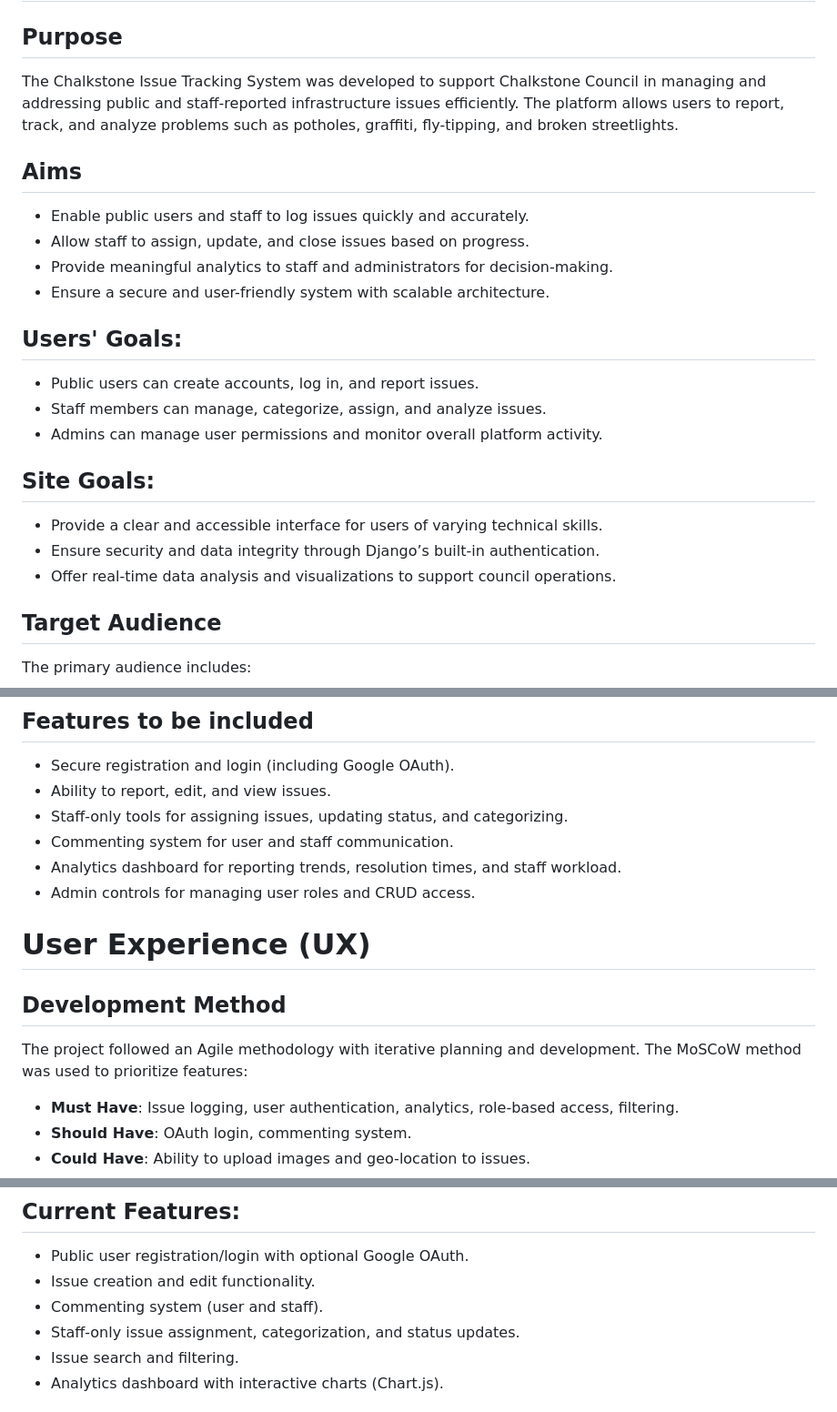
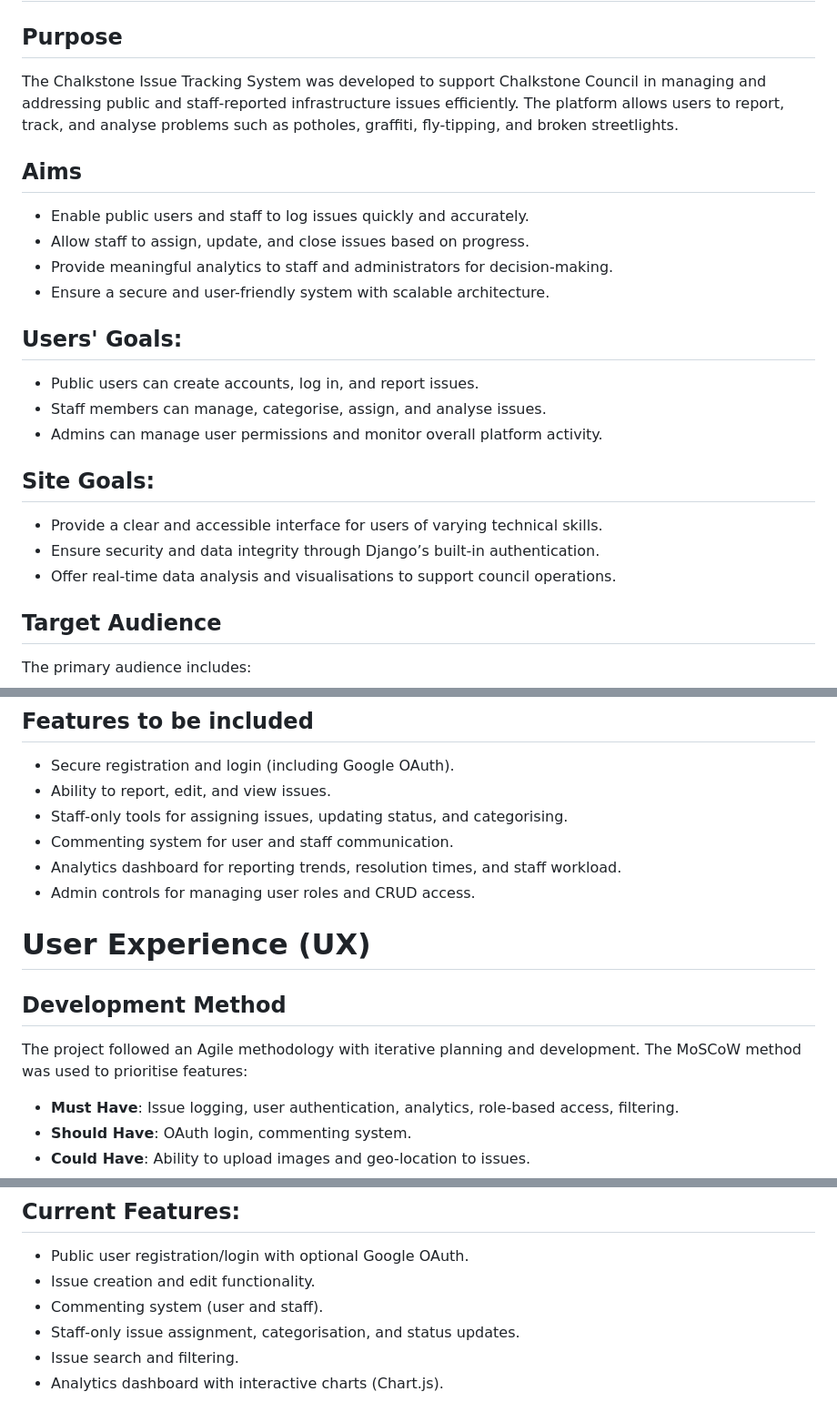
Before and after one commit to ECM3432/Chalkstone-Council, a Markdown page: README.md, 3 parts joined by grey strips. Shown at 91% size. Drawn GitHub-style.

Commit message:
Grammer fixes

```diff
--- a/README.md
+++ b/README.md
@@ -1,7 +1,7 @@
 # Chalkstone Issue Tracking System
 
 ## Purpose
-The Chalkstone Issue Tracking System was developed to support Chalkstone Council in managing and addressing public and staff-reported infrastructure issues efficiently. The platform allows users to report, track, and analyze problems such as potholes, graffiti, fly-tipping, and broken streetlights.
+The Chalkstone Issue Tracking System was developed to support Chalkstone Council in managing and addressing public and staff-reported infrastructure issues efficiently. The platform allows users to report, track, and analyse problems such as potholes, graffiti, fly-tipping, and broken streetlights.
 
 ## Aims
 - Enable public users and staff to log issues quickly and accurately.
@@ -11,13 +11,13 @@ The Chalkstone Issue Tracking System was developed to support Chalkstone Council
 
 ## Users' Goals:
 - Public users can create accounts, log in, and report issues.
-- Staff members can manage, categorize, assign, and analyze issues.
+- Staff members can manage, categorise, assign, and analyse issues.
 - Admins can manage user permissions and monitor overall platform activity.
 
 ## Site Goals:
 - Provide a clear and accessible interface for users of varying technical skills.
 - Ensure security and data integrity through Django’s built-in authentication.
-- Offer real-time data analysis and visualizations to support council operations.
+- Offer real-time data analysis and visualisations to support council operations.
 
 ## Target Audience
 The primary audience includes:
@@ -28,7 +28,7 @@ The primary audience includes:
 ## Features to be included
 - Secure registration and login (including Google OAuth).
 - Ability to report, edit, and view issues.
-- Staff-only tools for assigning issues, updating status, and categorizing.
+- Staff-only tools for assigning issues, updating status, and categorising.
 - Commenting system for user and staff communication.
 - Analytics dashboard for reporting trends, resolution times, and staff workload.
 - Admin controls for managing user roles and CRUD access.
@@ -36,7 +36,7 @@ The primary audience includes:
 # User Experience (UX)
 
 ## Development Method
-The project followed an Agile methodology with iterative planning and development. The MoSCoW method was used to prioritize features:
+The project followed an Agile methodology with iterative planning and development. The MoSCoW method was used to prioritise features:
 - **Must Have**: Issue logging, user authentication, analytics, role-based access, filtering.
 - **Should Have**: OAuth login, commenting system.
 - **Could Have**: Ability to upload images and geo-location to issues.
@@ -56,7 +56,7 @@ The datasets for the project are:
 - Public user registration/login with optional Google OAuth.
 - Issue creation and edit functionality.
 - Commenting system (user and staff).
-- Staff-only issue assignment, categorization, and status updates.
+- Staff-only issue assignment, categorisation, and status updates.
 - Issue search and filtering.
 - Analytics dashboard with interactive charts (Chart.js).
 
```
